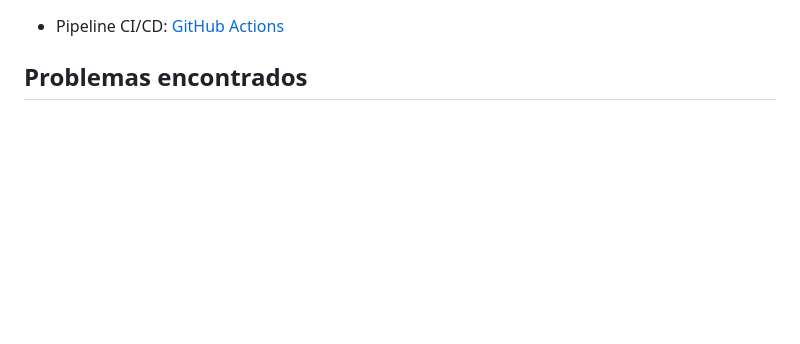
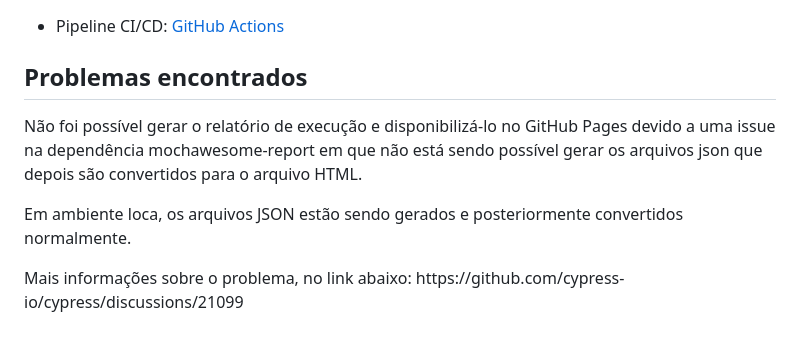
Before and after one commit to OctavioMangabeira/automated-tests-bugbank, a Markdown page: README.md, the part around the change. Drawn GitHub-style; blank space fills up the shorter version.

```diff
--- a/README.md
+++ b/README.md
@@ -82,3 +82,7 @@ Cada página da aplicação possui seus elementos mapeados no arquivo elements.j
 * Pipeline CI/CD: <a href="https://github.com/OctavioMangabeira/automated-tests-bugbank/actions">GitHub Actions</a><br />
 
 <h2 dir="auto">Problemas encontrados</h2>
+
+<p> Não foi possível gerar o relatório de execução e disponibilizá-lo no GitHub Pages devido a uma issue na dependência mochawesome-report em que não está sendo possível gerar os arquivos json que depois são convertidos para o arquivo HTML. </p>
+<p> Em ambiente loca, os arquivos JSON estão sendo gerados e posteriormente convertidos normalmente. </p>
+<p> Mais informações sobre o problema, no link abaixo: https://github.com/cypress-io/cypress/discussions/21099 </p>
```
